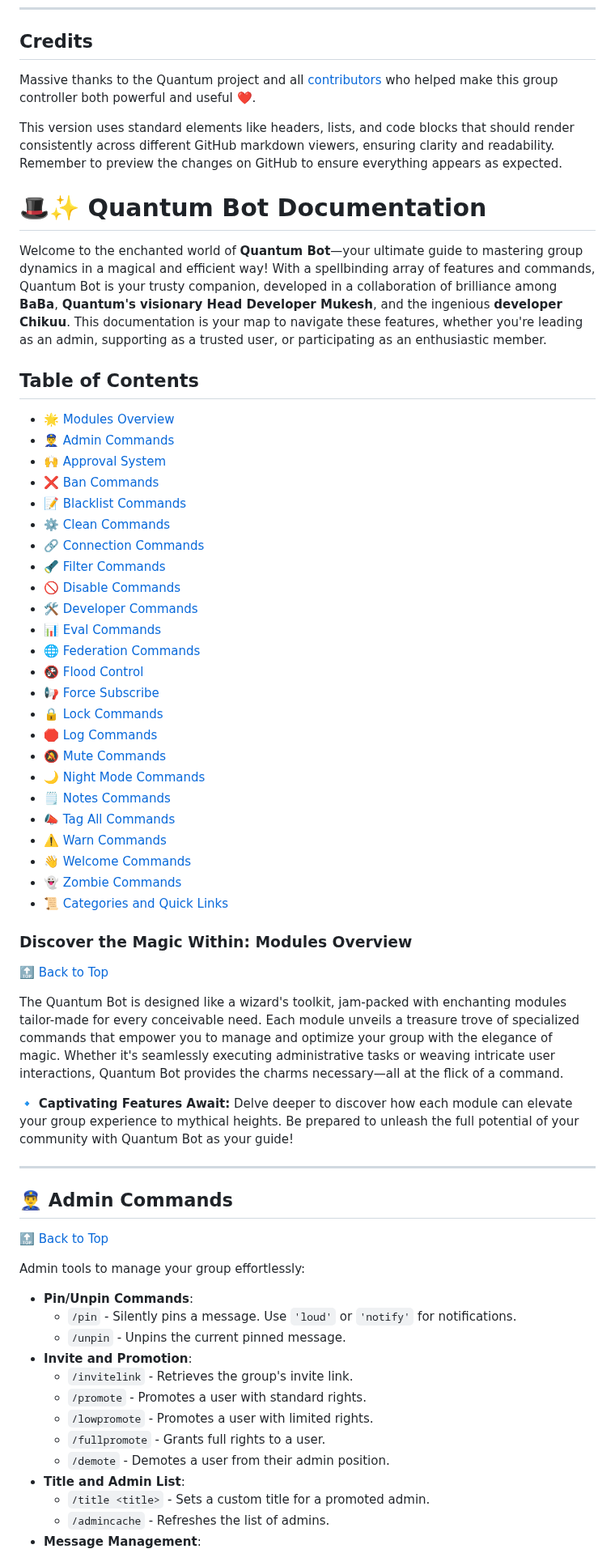
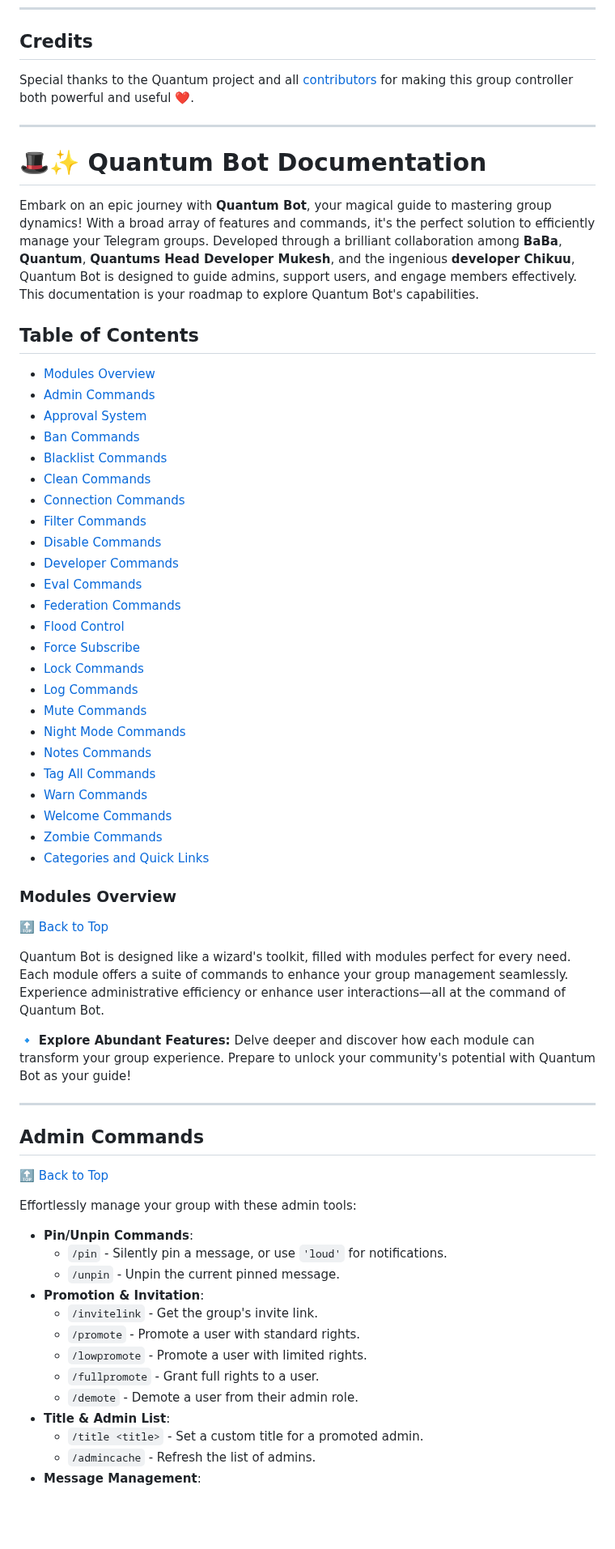
Before and after one commit to QuantumBytesAI/Quantum_BBB_V1, a Markdown page: README.md, the part around one of its changes. Shown at 81% size. Rendered like a GitHub page; blank space fills up the shorter version.

```diff
--- a/README.md
+++ b/README.md
@@ -119,42 +119,40 @@ Place this file in `Quantum/modules/`, restart, and test your bot.
 
 ## Credits
 
-Massive thanks to the Quantum project and all [contributors](https://github.com/Noob-Quantum/Quantum/graphs/contributors) who helped make this group controller both powerful and useful ❤️.
+Special thanks to the Quantum project and all [contributors](https://github.com/Noob-Quantum/Quantum/graphs/contributors) for making this group controller both powerful and useful ❤️.
 
-
-This version uses standard elements like headers, lists, and code blocks that should render consistently across different GitHub markdown viewers, ensuring clarity and readability. Remember to preview the changes on GitHub to ensure everything appears as expected.
-
+---
 
 # 🎩✨ Quantum Bot Documentation
 
-Welcome to the enchanted world of **Quantum Bot**—your ultimate guide to mastering group dynamics in a magical and efficient way! With a spellbinding array of features and commands, Quantum Bot is your trusty companion, developed in a collaboration of brilliance among **BaBa**, **Quantum's visionary Head Developer Mukesh**, and the ingenious **developer Chikuu**. This documentation is your map to navigate these features, whether you're leading as an admin, supporting as a trusted user, or participating as an enthusiastic member.
+Embark on an epic journey with **Quantum Bot**, your magical guide to mastering group dynamics! With a broad array of features and commands, it's the perfect solution to efficiently manage your Telegram groups. Developed through a brilliant collaboration among **BaBa**, **Quantum**, **Quantums Head Developer Mukesh**, and the ingenious **developer Chikuu**, Quantum Bot is designed to guide admins, support users, and engage members effectively. This documentation is your roadmap to explore Quantum Bot's capabilities.
 
 ## Table of Contents
 
-- [🌟 Modules Overview](#modules-overview)
-- [👮‍♂️ Admin Commands](#admin-commands)
-- [🙌 Approval System](#approval-system)
-- [❌ Ban Commands](#ban-commands)
-- [📝 Blacklist Commands](#blacklist-commands)
-- [⚙️ Clean Commands](#clean-commands)
-- [🔗 Connection Commands](#connection-commands)
-- [🔦 Filter Commands](#filter-commands)
-- [🚫 Disable Commands](#disable-commands)
-- [🛠 Developer Commands](#developer-commands)
-- [📊 Eval Commands](#eval-commands)
-- [🌐 Federation Commands](#federation-commands)
-- [🚱 Flood Control](#flood-control)
-- [📢 Force Subscribe](#force-subscribe)
-- [🔒 Lock Commands](#lock-commands)
-- [🛑 Log Commands](#log-commands)
-- [🔕 Mute Commands](#mute-commands)
-- [🌙 Night Mode Commands](#night-mode-commands)
-- [🗒 Notes Commands](#notes-commands)
-- [📣 Tag All Commands](#tag-all-commands)
-- [⚠️ Warn Commands](#warn-commands)
-- [👋 Welcome Commands](#welcome-commands)
-- [👻 Zombie Commands](#zombie-commands)
-- [📜 Categories and Quick Links](#categories-and-quick-links)
+- [Modules Overview](#modules-overview)
+- [Admin Commands](#admin-commands)
+- [Approval System](#approval-system)
+- [Ban Commands](#ban-commands)
+- [Blacklist Commands](#blacklist-commands)
+- [Clean Commands](#clean-commands)
+- [Connection Commands](#connection-commands)
+- [Filter Commands](#filter-commands)
+- [Disable Commands](#disable-commands)
+- [Developer Commands](#developer-commands)
+- [Eval Commands](#eval-commands)
+- [Federation Commands](#federation-commands)
+- [Flood Control](#flood-control)
+- [Force Subscribe](#force-subscribe)
+- [Lock Commands](#lock-commands)
+- [Log Commands](#log-commands)
+- [Mute Commands](#mute-commands)
+- [Night Mode Commands](#night-mode-commands)
+- [Notes Commands](#notes-commands)
+- [Tag All Commands](#tag-all-commands)
+- [Warn Commands](#warn-commands)
+- [Welcome Commands](#welcome-commands)
+- [Zombie Commands](#zombie-commands)
+- [Categories and Quick Links](#categories-and-quick-links)
 
-### Discover the Magic Within: Modules Overview
+### Modules Overview
 
@@ -162,26 +160,26 @@ Welcome to the enchanted world of **Quantum Bot**—your ultimate guide to maste
 
-The Quantum Bot is designed like a wizard's toolkit, jam-packed with enchanting modules tailor-made for every conceivable need. Each module unveils a treasure trove of specialized commands that empower you to manage and optimize your group with the elegance of magic. Whether it's seamlessly executing administrative tasks or weaving intricate user interactions, Quantum Bot provides the charms necessary—all at the flick of a command.
+Quantum Bot is designed like a wizard's toolkit, filled with modules perfect for every need. Each module offers a suite of commands to enhance your group management seamlessly. Experience administrative efficiency or enhance user interactions—all at the command of Quantum Bot.
 
-🔹 **Captivating Features Await:** Delve deeper to discover how each module can elevate your group experience to mythical heights. Be prepared to unleash the full potential of your community with Quantum Bot as your guide!
+🔹 **Explore Abundant Features:** Delve deeper and discover how each module can transform your group experience. Prepare to unlock your community's potential with Quantum Bot as your guide!
 
 ---
 
-## 👮‍♂️ Admin Commands
+## Admin Commands
 
 [🔝 Back to Top](#table-of-contents)
 
-Admin tools to manage your group effortlessly:
+Effortlessly manage your group with these admin tools:
 
 - **Pin/Unpin Commands**:
-  - `/pin` - Silently pins a message. Use `'loud'` or `'notify'` for notifications.
-  - `/unpin` - Unpins the current pinned message.
-- **Invite and Promotion**:
-  - `/invitelink` - Retrieves the group's invite link.
-  - `/promote` - Promotes a user with standard rights.
-  - `/lowpromote` - Promotes a user with limited rights.
-  - `/fullpromote` - Grants full rights to a user.
-  - `/demote` - Demotes a user from their admin position.
-- **Title and Admin List**:
-  - `/title <title>` - Sets a custom title for a promoted admin.
-  - `/admincache` - Refreshes the list of admins.
+  - `/pin` - Silently pin a message, or use `'loud'` for notifications.
+  - `/unpin` - Unpin the current pinned message.
+- **Promotion & Invitation**:
+  - `/invitelink` - Get the group's invite link.
+  - `/promote` - Promote a user with standard rights.
+  - `/lowpromote` - Promote a user with limited rights.
+  - `/fullpromote` - Grant full rights to a user.
+  - `/demote` - Demote a user from their admin role.
+- **Title & Admin List**:
+  - `/title <title>` - Set a custom title for a promoted admin.
+  - `/admincache` - Refresh the list of admins.
 - **Message Management**:
```
Also changed, not shown: other parts of README.md (+163 -163 lines).
